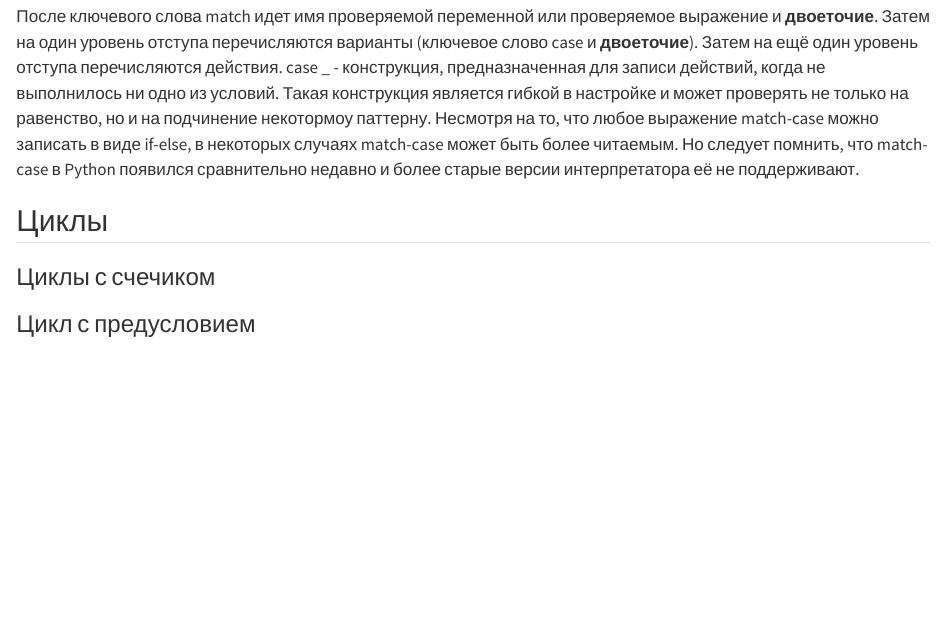
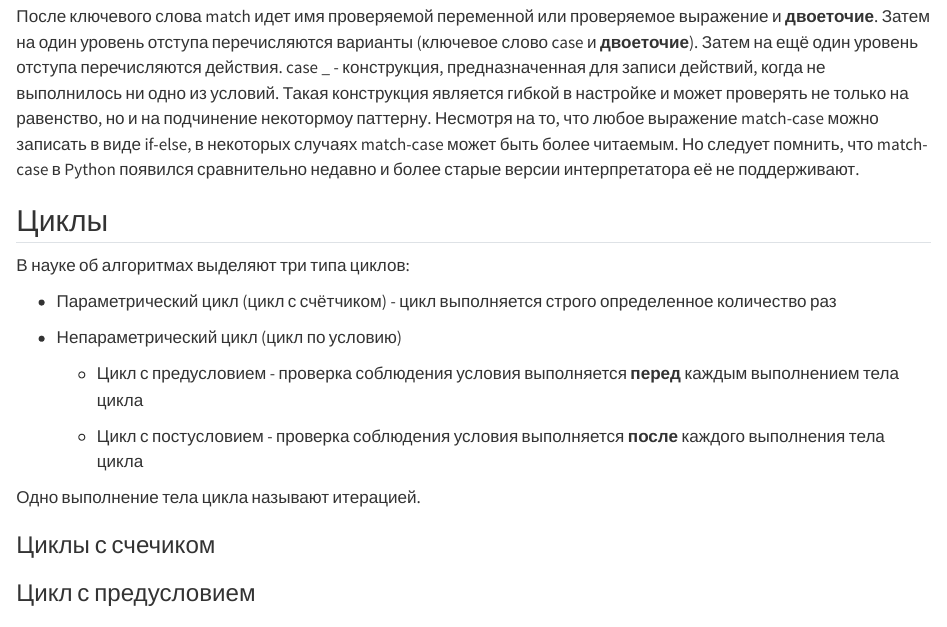
Before and after one commit to SmirnygaTotoshka/PISH_python, a Quarto document (PISH5.qmd): the page in a window 1100 px wide, from 3410 px down. Rendered offline with R 4.5, knitr and Pandoc in place of Quarto, with nearby package versions.

Commit message:
delete old files + some additions to pish5

```diff
--- a/PISH5.qmd
+++ b/PISH5.qmd
@@ -71,6 +71,18 @@ match value:
 
 ## Циклы
 
+В науке об алгоритмах выделяют три типа циклов:
+
+-   Параметрический цикл (цикл с счётчиком) - цикл выполняется строго определенное количество раз
+
+-   Непараметрический цикл (цикл по условию)
+
+    -   Цикл с предусловием - проверка соблюдения условия выполняется **перед** каждым выполнением тела цикла
+
+    -   Цикл с постусловием - проверка соблюдения условия выполняется **после** каждого выполнения тела цикла
+
+Одно выполнение тела цикла называют итерацией.
+
 ### Циклы с счечиком
 
 ### Цикл с предусловием
```
Also changed, not shown: 3 other files.
